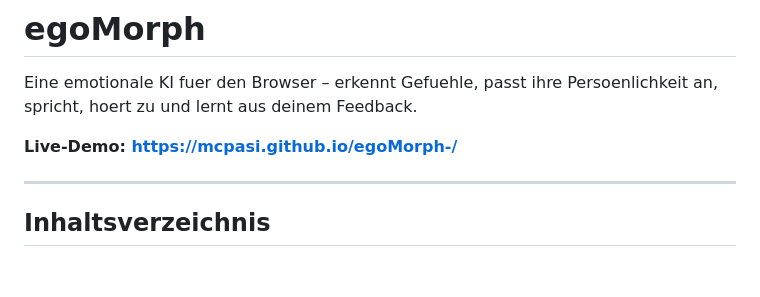
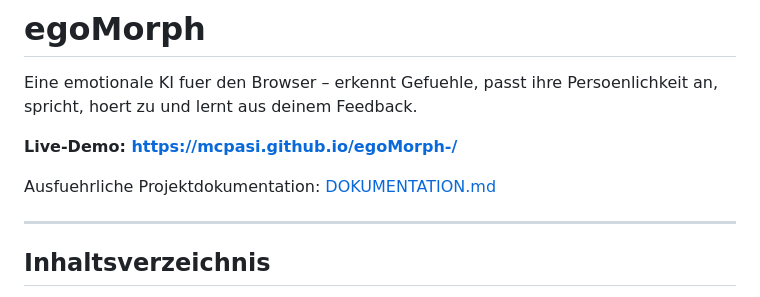
Before and after one commit to Mcpasi/egoMorph-, a Markdown page: README.md, the part around the change. GitHub-like rendering; blank space fills up the shorter version.

```diff
--- a/README.md
+++ b/README.md
@@ -3,6 +3,8 @@
 Eine emotionale KI fuer den Browser – erkennt Gefuehle, passt ihre Persoenlichkeit an, spricht, hoert zu und lernt aus deinem Feedback.
 
 **Live-Demo: https://mcpasi.github.io/egoMorph-/**
+
+Ausfuehrliche Projektdokumentation: [DOKUMENTATION.md](DOKUMENTATION.md)
 
 ---
 
```
Also changed, not shown: DOKUMENTATION.md (added, +263 -0 lines).
